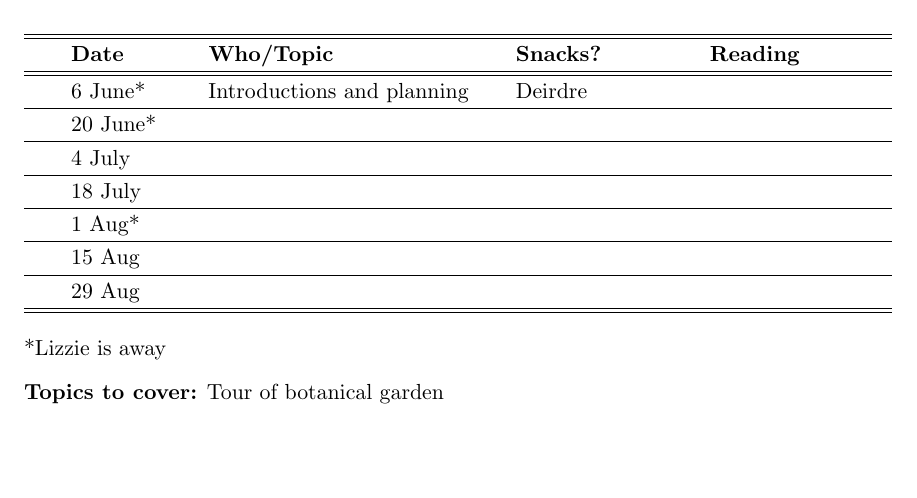
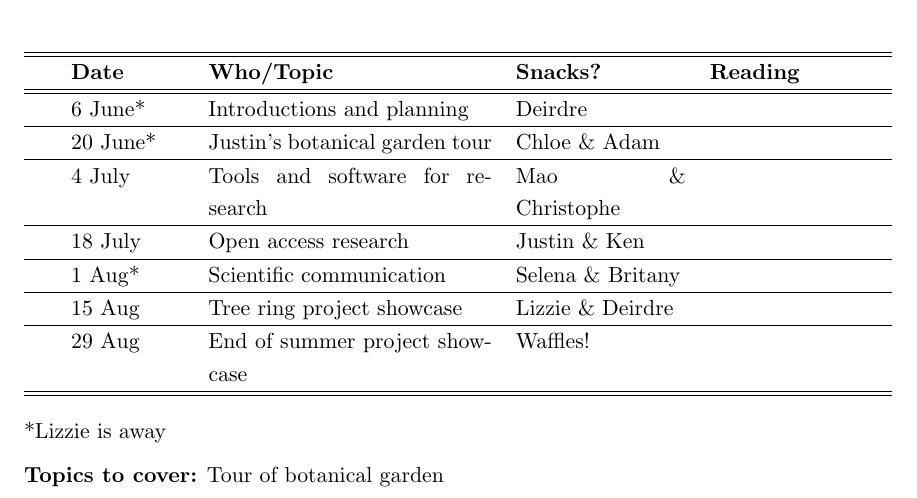
Before and after one commit to temporalecologylab/labgit, a LaTeX document (labmeetings/labmeeting_2024Summer.tex): part of the page, cut so that both start at the same text, the shorter picture padded with empty space. Compiled offline with pdfLaTeX.

Commit message:
summer lab meeting schedule

```diff
--- a/labmeetings/labmeeting_2024Summer.tex
+++ b/labmeetings/labmeeting_2024Summer.tex
@@ -39,12 +39,12 @@ Lab meeting is every other Thursdays at 4 pm PDT in FSC 4001.\\ % -- FSC 3003
          & \textbf{Reading} \\
 \hline \hline
 & 6 June* & Introductions and planning  &   Deirdre    & \\\hline
- & 20 June* &  &  &  \\\hline
- & 4 July &  & &  \\\hline
- & 18 July &  &  &   \\\hline
- & 1 Aug*  & &  &  \\\hline
- & 15 Aug &   &  &  \\\hline
- & 29 Aug &  &  & \\\hline
+ & 20 June* &  Justin's botanical garden tour &  Chloe \& Adam &  \\\hline
+ & 4 July &  Tools and software for research & Mao \& Christophe &  \\\hline
+ & 18 July &  Open access research &  Justin \&  Ken &   \\\hline
+ & 1 Aug*  & Scientific communication &  Selena \& Britany &  \\\hline
+ & 15 Aug &   Tree ring project showcase & Lizzie \& Deirdre &  \\\hline
+ & 29 Aug &  End of summer project showcase & Waffles! & \\\hline
 \hline
 \end{tabular}
 \end{center}
```
Also changed, not shown: labmeetings/labmeeting_2024Summer.pdf.
